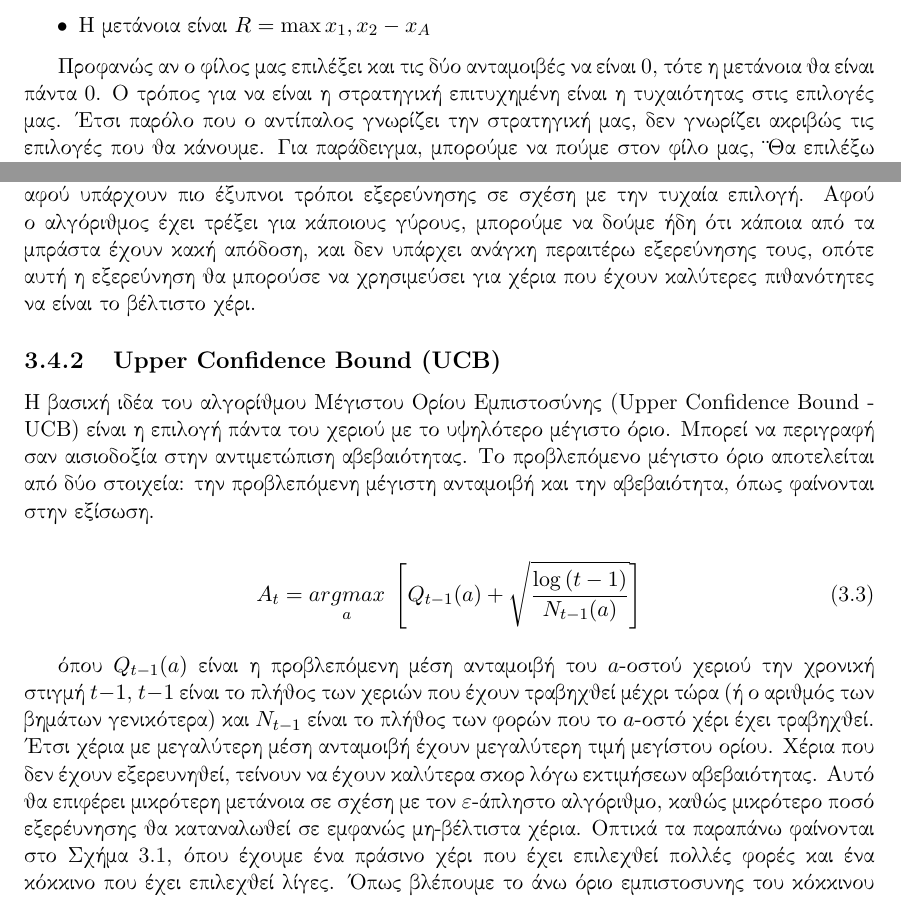
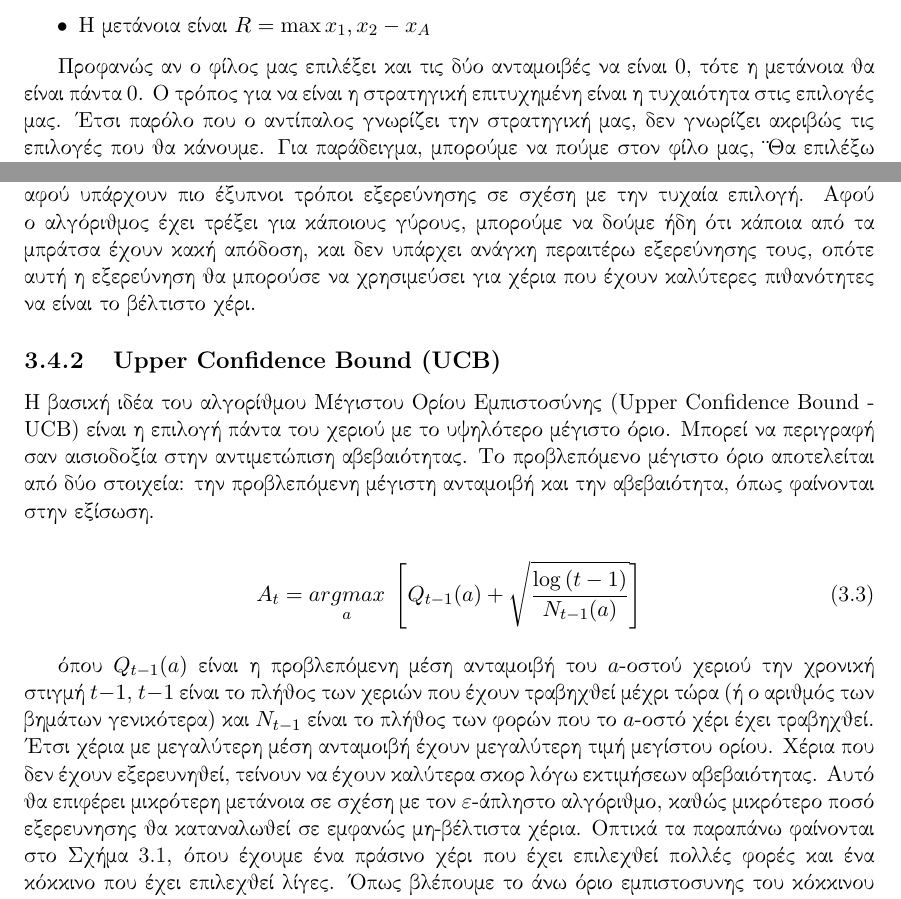
Before and after one commit to LoniasGR/thesis-report, a LaTeX thesis (thesis.tex, which reads body_matter/bandits/bandits.tex, ntua-ece-thesis.cls): two parts of pages 30 and 32 of 57, joined at a grey line, cut so that both start at the same text. Compiled offline with pdfLaTeX.

Commit message:
Fix typo
Signed-off-by: Leonidas Avdelas <avdelasleonidas@gmail.com>

```diff
--- a/body_matter/bandits/bandits.tex
+++ b/body_matter/bandits/bandits.tex
@@ -73,7 +73,7 @@
     \item Η μετάνοια είναι $R = \max{x_1,x_2} - x_A$
 \end{itemize}
 
-Προφανώς αν ο φίλος μας επιλέξει και τις δύο ανταμοιβές να είναι 0, τότε η μετάνοια θα είναι πάντα 0. Ο τρόπος για να είναι η στρατηγική επιτυχημένη είναι η τυχαιότητας στις επιλογές μας. Έτσι παρόλο που ο αντίπαλος γνωρίζει την στρατηγική μας, δεν γνωρίζει ακριβώς τις επιλογές που θα κάνουμε. Για παράδειγμα, μπορούμε να πούμε στον φίλο μας, "Θα επιλέξω την κίνηση $A=1$ με πιθανότητα 1/2" και η αναμενόμενη μετάνοια γίνεται $R=1/2$.  Οσο μεγαλώνει ο ορίζοντας, το πλεονέκτημα του αντιπάλου όλο και μειώνεται.
+Προφανώς αν ο φίλος μας επιλέξει και τις δύο ανταμοιβές να είναι 0, τότε η μετάνοια θα είναι πάντα 0. Ο τρόπος για να είναι η στρατηγική επιτυχημένη είναι η τυχαιότητα στις επιλογές μας. Έτσι παρόλο που ο αντίπαλος γνωρίζει την στρατηγική μας, δεν γνωρίζει ακριβώς τις επιλογές που θα κάνουμε. Για παράδειγμα, μπορούμε να πούμε στον φίλο μας, "Θα επιλέξω την κίνηση $A=1$ με πιθανότητα 1/2" και η αναμενόμενη μετάνοια γίνεται $R=1/2$.  Οσο μεγαλώνει ο ορίζοντας, το πλεονέκτημα του αντιπάλου όλο και μειώνεται.
 
 Πιο φορμαλιστικά, αν $k>1$ ο αριθμός των χεριών, τότε ένα πρόβλημα ανταγωνιστικού \en{bandit} \en{k}-χεριών είναι μια αυθαίρετη σειρά από διανύσματα ανταμοιβών $(x_t)_{t=1}^n$, όπου $x_t \in [0,1]^k$. Σε κάθε γύρο ο πράκτορας διαλέγει μια κατανομή πράξεων $P_t \in P_{k-1}$. Τότε η δράση $A_t \in [k]$ είναι ένα δείγμα από την κατανομή $P_t$, και ο πράκτορας λαμβάνει ανταμοιβή $x_{tA_t}$.
 
@@ -114,7 +114,7 @@
 
 όπου το $n$ είναι μια τυχαία μεταβλητή η οποία προέρχεται από μια ομοιόμορφη κατανομή ανάμεσα στο $0$ και το $1$. Η $randint$ είναι μια συνάρτηση που επιστρέφει ένα συγκεκριμένο ακέραιο μέσα στο δοθέν εύρος, $k$ είναι το πλήθος των χεριών, $Q_{t-1}(a)$ είναι η αναμενόμενη μέση τιμή του χεριού του $a-$οστού χεριού την χρονική στιγμή $t-1$.
 
-Αυτή η πολιτική είναι απλή και υπάρχουν πολιτικές που επιφέρουν καλύτερη μετάνοια, αφού υπάρχουν πιο έξυπνοι τρόποι εξερεύνησης σε σχέση με την τυχαία επιλογή. Αφού ο αλγόριθμος έχει τρέξει για κάποιους γύρους, μπορούμε να δούμε ήδη ότι κάποια από τα μπράστα έχουν κακή απόδοση, και δεν υπάρχει ανάγκη περαιτέρω εξερεύνησης τους, οπότε αυτή η εξερεύνηση θα μπορούσε να χρησιμεύσει για χέρια που έχουν καλύτερες πιθανότητες να είναι το βέλτιστο χέρι.
+Αυτή η πολιτική είναι απλή και υπάρχουν πολιτικές που επιφέρουν καλύτερη μετάνοια, αφού υπάρχουν πιο έξυπνοι τρόποι εξερεύνησης σε σχέση με την τυχαία επιλογή. Αφού ο αλγόριθμος έχει τρέξει για κάποιους γύρους, μπορούμε να δούμε ήδη ότι κάποια από τα μπράτσα έχουν κακή απόδοση, και δεν υπάρχει ανάγκη περαιτέρω εξερεύνησης τους, οπότε αυτή η εξερεύνηση θα μπορούσε να χρησιμεύσει για χέρια που έχουν καλύτερες πιθανότητες να είναι το βέλτιστο χέρι.
 
 \subsection{\en{Upper Confidence Bound (UCB)}}
 
--- a/ntua-ece-thesis.cls
+++ b/ntua-ece-thesis.cls
@@ -141,10 +142,16 @@
 \renewcommand{\url}[1]{\en{\oldurl{#1}}}
 
 %%%%%%%%%%%%%%%%%%%%%%%%%%%%%%%%%%%%%%%%%%%%%%%%%%%%%%%%%%%%%%%%%%%%%%%%%%%%%%%
-%% Links
+%% Tables
 %%%%%%%%%%%%%%%%%%%%%%%%%%%%%%%%%%%%%%%%%%%%%%%%%%%%%%%%%%%%%%%%%%%%%%%%%%%%%%%
 
 \RequirePackage{tabularx}
+
+%%%%%%%%%%%%%%%%%%%%%%%%%%%%%%%%%%%%%%%%%%%%%%%%%%%%%%%%%%%%%%%%%%%%%%%%%%%%%%%
+%% Listings
+%%%%%%%%%%%%%%%%%%%%%%%%%%%%%%%%%%%%%%%%%%%%%%%%%%%%%%%%%%%%%%%%%%%%%%%%%%%%%%%
+
+\RequirePackage{listings}
 
 %%%%%%%%%%%%%%%%%%%%%%%%%%%%%%%%%%%%%%%%%%%%%%%%%%%%%%%%%%%%%%%%%%%%%%%%%%%%%%%
 %% Bibliography
```
Also changed, not shown: body_matter/bandits/bandits.tex (4 more changed lines), ntua-ece-thesis.cls (1 more changed lines).
